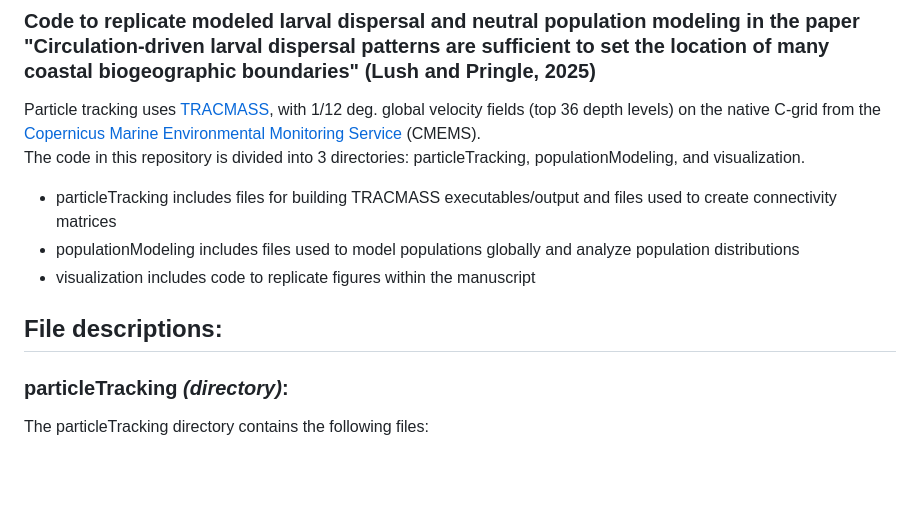
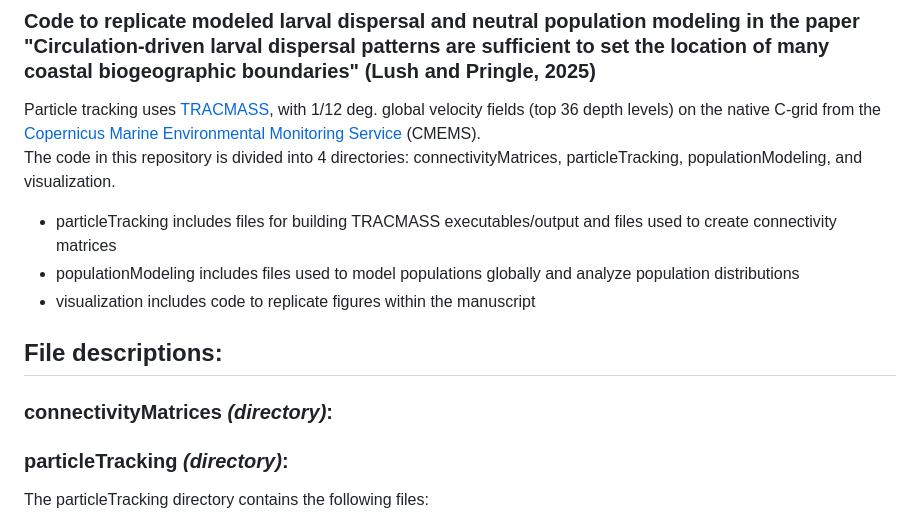
Before and after one commit to wlush/circulationBiogeography, a Markdown page: README.md, the part around the change. Drawn GitHub-style; blank space fills up the shorter version.

Commit message:
Update README.md
added connectivityMatrices

```diff
--- a/README.md
+++ b/README.md
@@ -3,13 +3,15 @@
 ### Code to replicate modeled larval dispersal and neutral population modeling in the paper "Circulation-driven larval dispersal patterns are sufficient to set the location of many coastal biogeographic boundaries" (Lush and Pringle, 2025)
 
 Particle tracking uses [TRACMASS](https://github.com/TRACMASS/Tracmass), with 1/12 deg. global velocity fields (top 36 depth levels) on the native C-grid from the [Copernicus Marine Environmental Monitoring Service](https://marine.copernicus.eu/) (CMEMS).
-The code in this repository is divided into 3 directories: particleTracking, populationModeling, and visualization.
+The code in this repository is divided into 4 directories: connectivityMatrices, particleTracking, populationModeling, and visualization.
 - particleTracking includes files for building TRACMASS executables/output and files used to create connectivity matrices
 - populationModeling includes files used to model populations globally and analyze population distributions
 - visualization includes code to replicate figures within the manuscript
 
 
 ## File descriptions:
+### connectivityMatrices _(directory)_:
+
 ### particleTracking _(directory)_:
 The particleTracking directory contains the following files:
 - BIGrun.com
```
